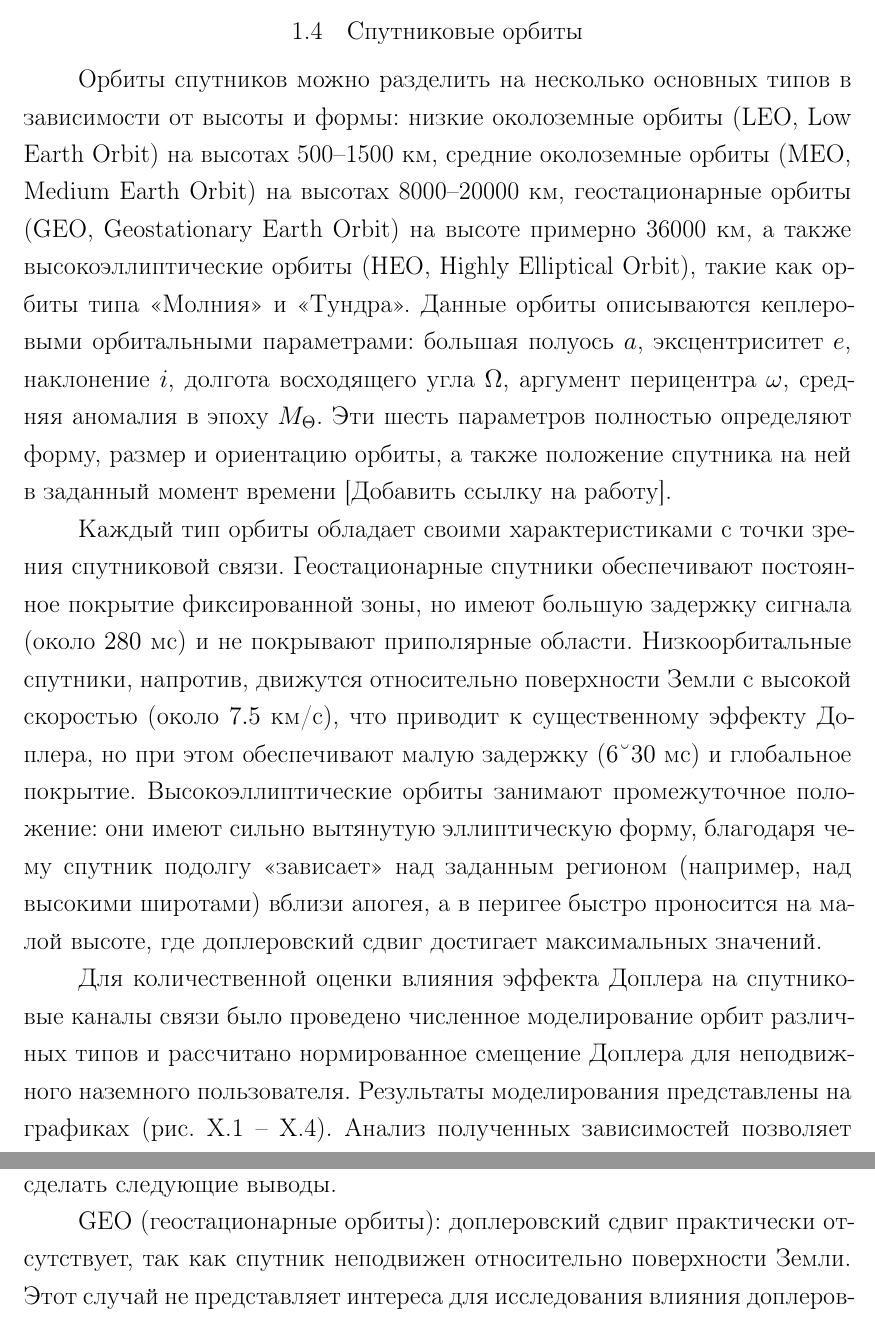
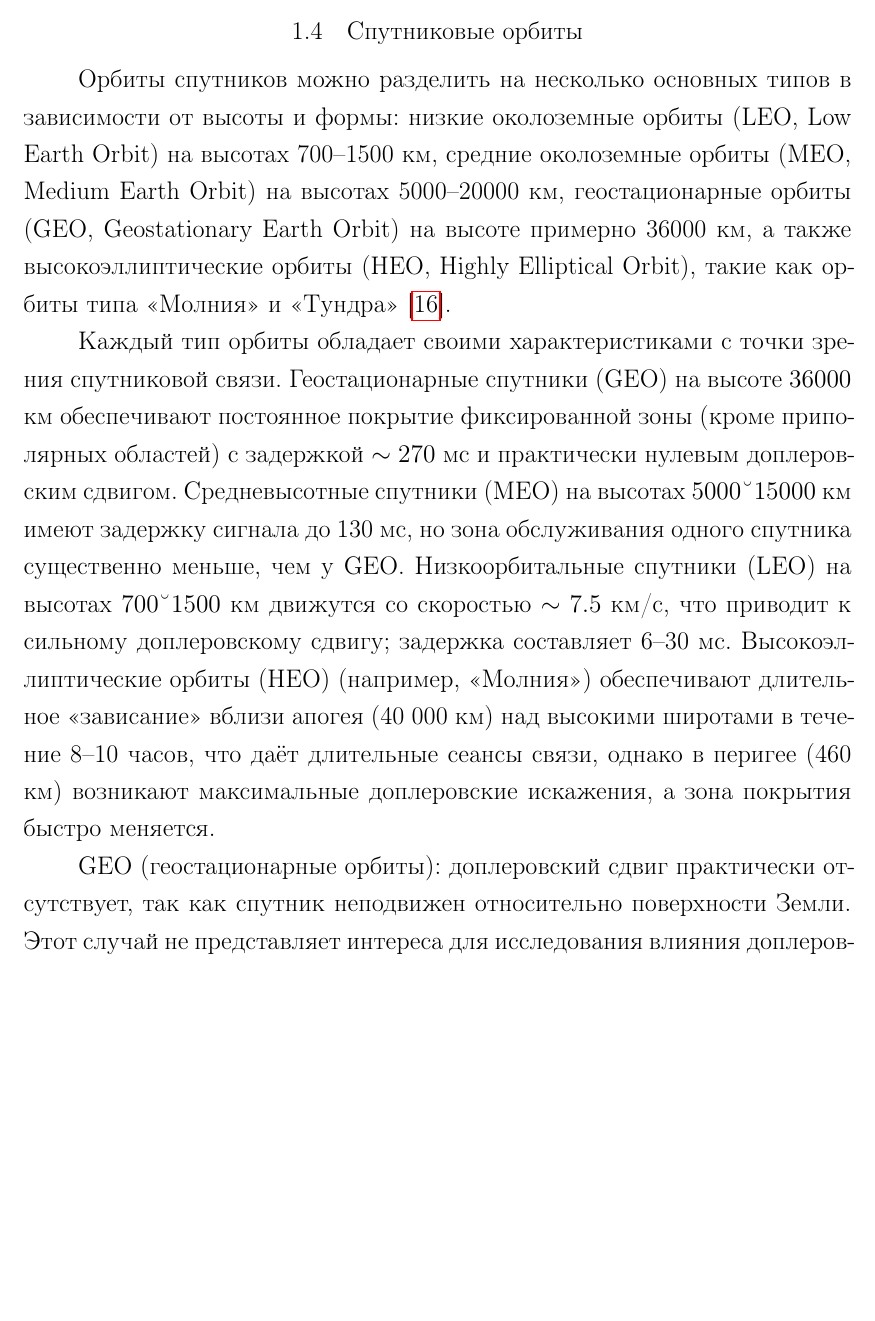
Before and after one commit to Alex-Geine/diplom_maga, a LaTeX thesis (rel/diploma.tex, which reads rel/chapters/1_theory.tex): two parts of pages 13 and 14 of 23 before the commit and part of page 13 of 23 after it, the two joined at a grey line, cut so that both start at the same text, the shorter picture padded with empty space. Compiled offline with pdfLaTeX.

Commit message:
Sat chapter

```diff
--- a/rel/chapters/1_theory.tex
+++ b/rel/chapters/1_theory.tex
@@ -290,35 +290,21 @@ $f_D = f_c \frac{v}{c}$, что справедливо лишь для узко
 
 \section{Спутниковые орбиты}
 
+%% Отредактируй эту главу про спутники
 Орбиты спутников можно разделить на несколько основных типов в зависимости от высоты и формы:
-низкие околоземные орбиты (LEO, Low Earth Orbit) на высотах 500–1500 км,
-средние околоземные орбиты (MEO, Medium Earth Orbit) на высотах 8000–20000 км,
+низкие околоземные орбиты (LEO, Low Earth Orbit) на высотах 700–1500 км,
+средние околоземные орбиты (MEO, Medium Earth Orbit) на высотах 5000–20000 км,
 геостационарные орбиты (GEO, Geostationary Earth Orbit) на высоте примерно 36000 км,
-а также высокоэллиптические орбиты (HEO, Highly Elliptical Orbit), такие как орбиты типа «Молния» и «Тундра».
-Данные орбиты описываются кеплеровыми орбитальными параметрами: большая полуось $a$, эксцентриситет $e$,
-наклонение $i$, долгота восходящего угла $\Omega$, аргумент перицентра $\omega$, средняя аномалия в эпоху $M_{\Theta}$.
-Эти шесть параметров полностью определяют форму, размер и ориентацию орбиты,
-а также положение спутника на ней в заданный момент времени [Добавить ссылку на работу].
+а также высокоэллиптические орбиты (HEO, Highly Elliptical Orbit), такие как орбиты типа «Молния» и «Тундра» [\ref{somov2012satellite}].
 
 Каждый тип орбиты обладает своими характеристиками с точки зрения спутниковой связи.
-Геостационарные спутники обеспечивают постоянное покрытие фиксированной зоны,
-но имеют большую задержку сигнала (около $280$ мс) и не покрывают приполярные области.
-Низкоорбитальные спутники, напротив, движутся относительно поверхности Земли с высокой скоростью (около $7.5$ км/с),
-что приводит к существенному эффекту Доплера, но при этом обеспечивают малую задержку ($6–30$ мс) и глобальное покрытие.
-Высокоэллиптические орбиты занимают промежуточное положение: они имеют сильно вытянутую эллиптическую форму,
-благодаря чему спутник подолгу «зависает» над заданным регионом (например, над высокими широтами) вблизи апогея,
-а в перигее быстро проносится на малой высоте, где доплеровский сдвиг достигает максимальных значений.
+Геостационарные спутники (GEO) на высоте $36000$ км обеспечивают постоянное покрытие фиксированной зоны
+(кроме приполярных областей) с задержкой $\sim 270$ мс и практически нулевым доплеровским сдвигом.
+Средневысотные спутники (MEO) на высотах $5000–15000$ км имеют задержку сигнала до 130 мс, но зона обслуживания одного спутника
+существенно меньше, чем у GEO. Низкоорбитальные спутники (LEO) на высотах $700–1500$ км движутся со скоростью $\sim 7.5$ км/с,
+ что приводит к сильному доплеровскому сдвигу; задержка составляет 6–30 мс.
+Высокоэллиптические орбиты (HEO) (например, «Молния») обеспечивают длительное «зависание» вблизи апогея (40 000 км) над высокими широтами в течение 8–10 часов, что даёт длительные сеансы связи, однако в перигее (460 км) возникают максимальные доплеровские искажения, а зона покрытия быстро меняется.
 
-%%
-%%% Графики
-%%
-Для количественной оценки влияния эффекта Доплера на спутниковые каналы связи было проведено
-численное моделирование орбит различных типов и рассчитано нормированное смещение Доплера
-для неподвижного наземного пользователя. Результаты моделирования представлены на графиках (рис. X.1 – X.4).
-Анализ полученных зависимостей позволяет сделать следующие выводы.
-%%
-%%% Графики
-%%
 
 \textbf{GEO (геостационарные орбиты):} доплеровский сдвиг практически отсутствует,
 так как спутник неподвижен относительно поверхности Земли. Этот случай не представляет интереса
```
Also changed, not shown: rel/diploma.tex (+3 -0 lines), rel/chapters/1_theory.tex (22 more changed lines).
